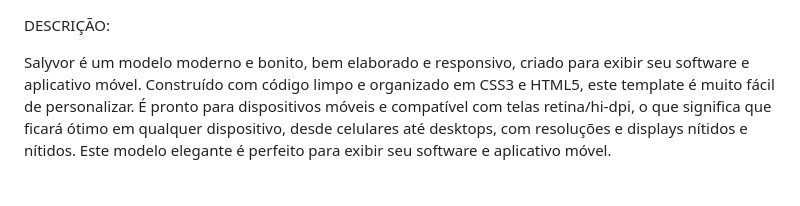
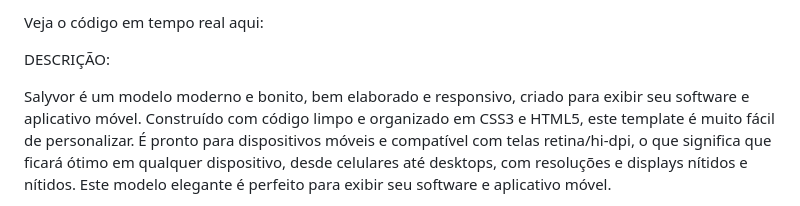
Before and after one commit to devjjean/Salyvor, a Markdown page: README.md, the part around the change. Drawn GitHub-style.

```diff
--- a/README.md
+++ b/README.md
@@ -1,3 +1,5 @@
+Veja o código em tempo real aqui:
+
 DESCRIÇÃO:
 
 Salyvor é um modelo moderno e bonito, bem elaborado e responsivo, criado para exibir seu software e aplicativo móvel. Construído com código limpo e organizado em CSS3 e HTML5, este template é muito fácil de personalizar. É pronto para dispositivos móveis e compatível com telas retina/hi-dpi, o que significa que ficará ótimo em qualquer dispositivo, desde celulares até desktops, com resoluções e displays nítidos e nítidos. Este modelo elegante é perfeito para exibir seu software e aplicativo móvel.
```
